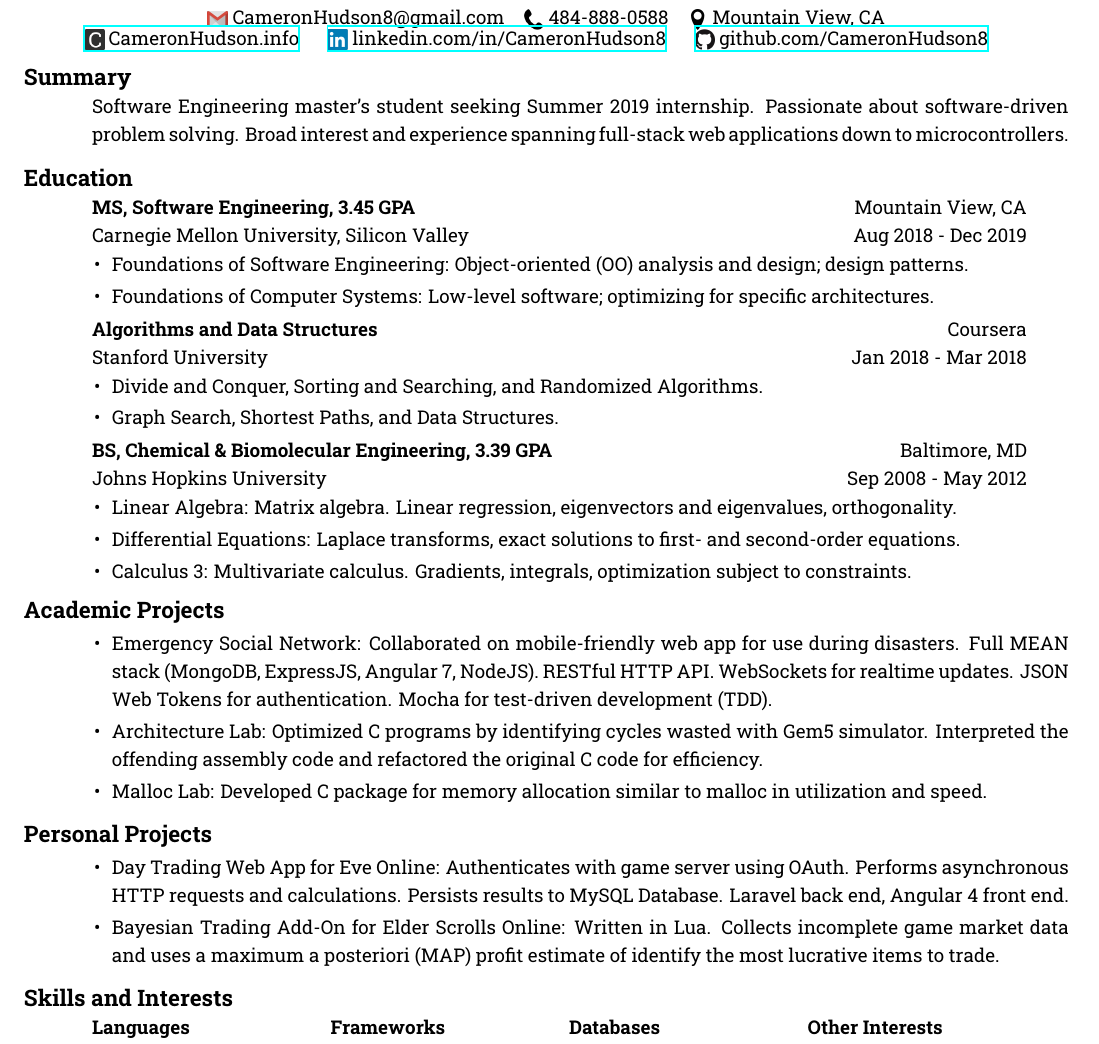
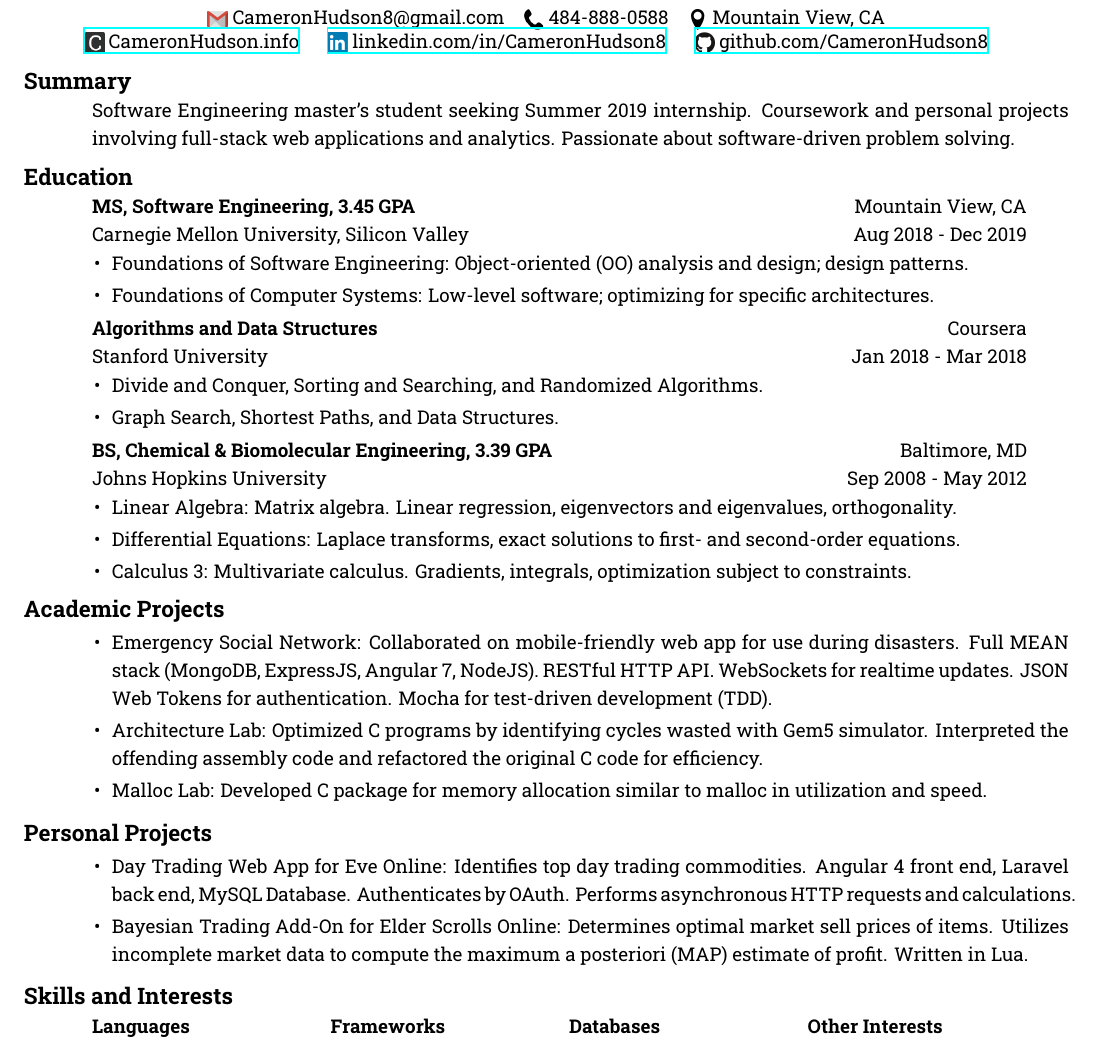
Before and after one commit to CameronHudson8/Resume, a LaTeX CV (Resume.tex): part of the page, cut so that both start at the same text. Compiled offline with XeLaTeX.

Commit message:
Removed mention of microcontrollers, rephrased personal projects.

```diff
--- a/Resume.tex
+++ b/Resume.tex
@@ -73,10 +73,10 @@
 
       \section{Summary}
       Software Engineering master's student seeking Summer 2019 internship.
+      Coursework and personal projects involving full-stack web applications and analytics.
       Passionate about software-driven problem solving.
-      Broad interest and experience spanning full-stack web applications down to microcontrollers.
       % Prioritizes communciation with supervisors and coworkers.
-      \vspace{-24pt}
+      \vspace{-12pt}
 
       \section{Education}
 
@@ -138,8 +138,8 @@
         \section{Personal Projects}
         \begin{itemize}[leftmargin=-0.4cm]
         \itemsep0em
-        \item Day Trading Web App for Eve Online: Authenticates with game server using OAuth. Performs asynchronous HTTP requests and calculations. Persists results to MySQL Database. Laravel back end, Angular 4 front end.
-        \item Bayesian Trading Add-On for Elder Scrolls Online: Written in Lua. Collects incomplete game market data and uses a maximum a posteriori (MAP) profit estimate of identify the most lucrative items to trade.
+        \item Day Trading Web App for Eve Online: Identifies top  day trading commodities. Angular\nobreakspace4 front end,  Laravel back end, MySQL Database. Authenticates by OAuth.  Performs asynchronous HTTP requests and calculations.
+        \item Bayesian Trading Add-On for Elder Scrolls Online: Determines optimal market sell prices of items. Utilizes incomplete market data  to compute the maximum a posteriori (MAP) estimate of profit. Written in Lua.
         \end{itemize}
         \vspace{-12pt}
 
```
Also changed, not shown: Resume.pdf.
